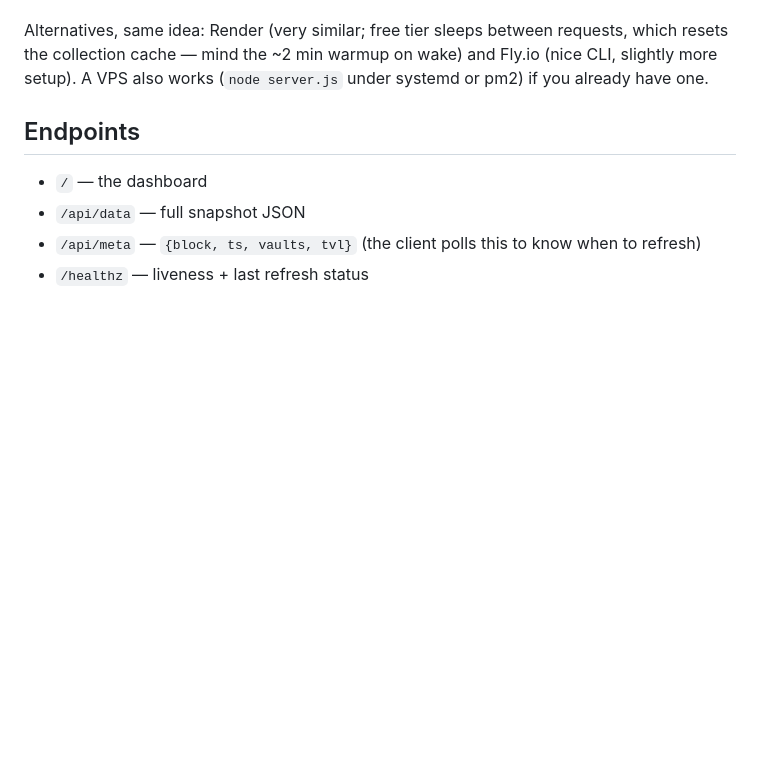
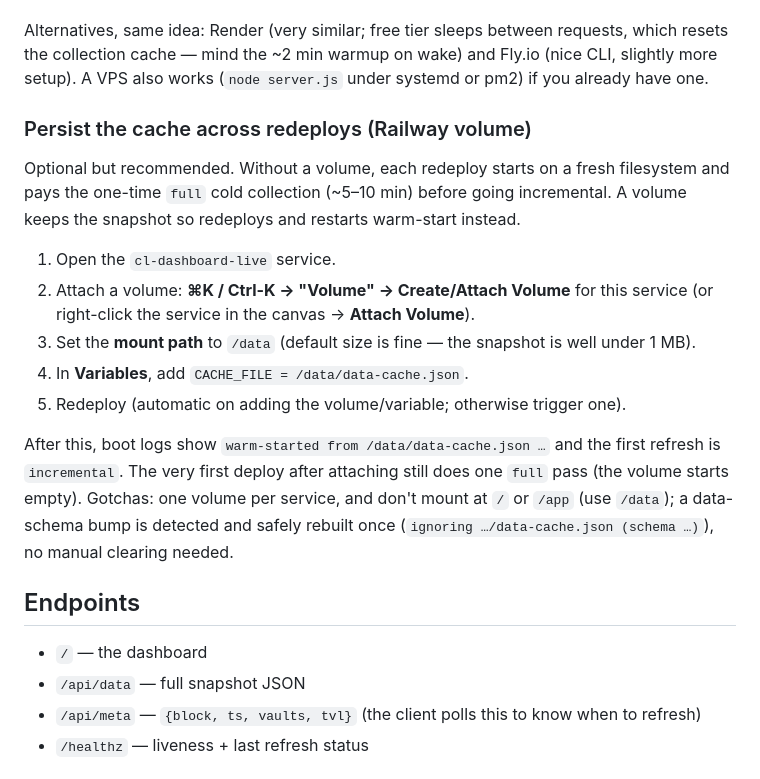
Before and after one commit to CryptJS13/cl-dashboard-live, a Markdown page: README.md, the part around the change. Rendered like a GitHub page; blank space fills up the shorter version.

Commit message:
README: exact Railway volume steps for cache persistence
Co-Authored-By: Claude Fable 5 <noreply@anthropic.com>

```diff
--- a/README.md
+++ b/README.md
@@ -74,6 +74,24 @@ Alternatives, same idea: Render (very similar; free tier sleeps between requests
 collection cache — mind the ~2 min warmup on wake) and Fly.io (nice CLI, slightly more setup). A VPS
 also works (`node server.js` under systemd or pm2) if you already have one.
 
+### Persist the cache across redeploys (Railway volume)
+
+Optional but recommended. Without a volume, each redeploy starts on a fresh filesystem and pays the one-time
+`full` cold collection (~5–10 min) before going incremental. A volume keeps the snapshot so redeploys and
+restarts warm-start instead.
+
+1. Open the `cl-dashboard-live` service.
+2. Attach a volume: **⌘K / Ctrl-K → "Volume" → Create/Attach Volume** for this service (or right-click the
+   service in the canvas → **Attach Volume**).
+3. Set the **mount path** to `/data` (default size is fine — the snapshot is well under 1 MB).
+4. In **Variables**, add `CACHE_FILE = /data/data-cache.json`.
+5. Redeploy (automatic on adding the volume/variable; otherwise trigger one).
+
+After this, boot logs show `warm-started from /data/data-cache.json …` and the first refresh is `incremental`.
+The very first deploy after attaching still does one `full` pass (the volume starts empty). Gotchas: one volume
+per service, and don't mount at `/` or `/app` (use `/data`); a data-schema bump is detected and safely rebuilt
+once (`ignoring …/data-cache.json (schema …)`), no manual clearing needed.
+
 ## Endpoints
 
 - `/` — the dashboard
```
